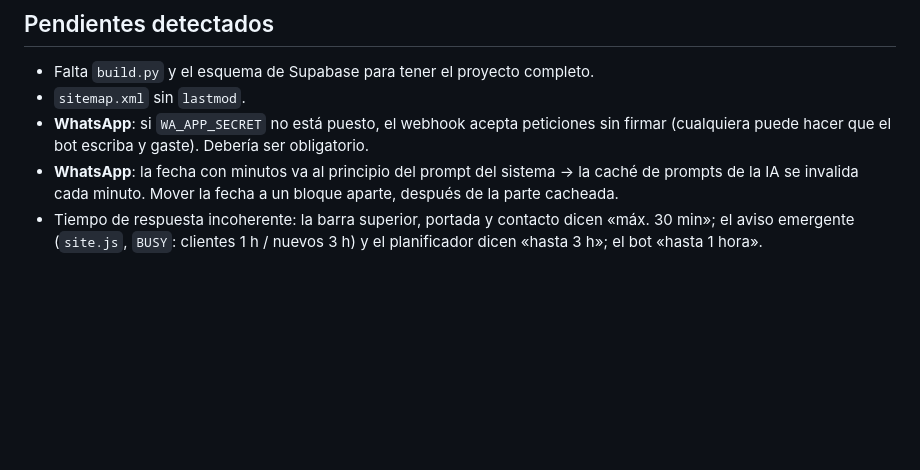
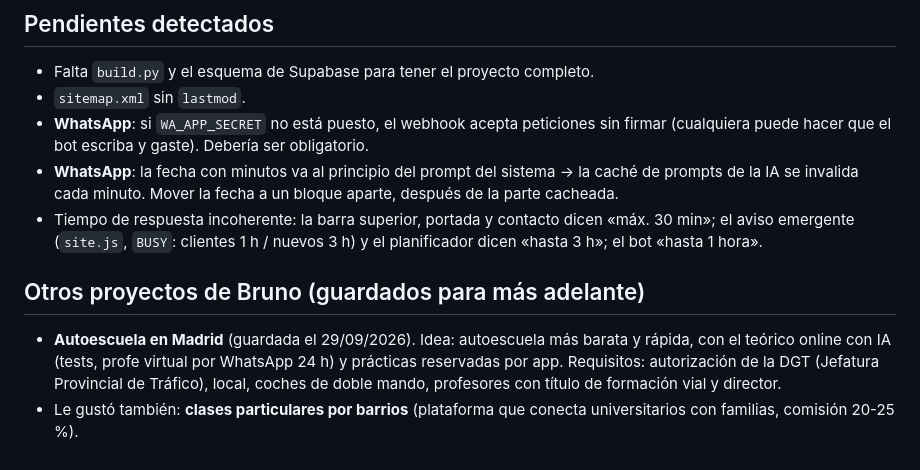
Before and after one commit to brunotundidcv-design/iberail, a Markdown page: CLAUDE.md, the part around the change. Drawn GitHub-style; blank space fills up the shorter version.

Commit message:
Notas: ideas de negocio guardadas (autoescuela en Madrid, clases particulares)
Co-Authored-By: Claude Opus 5.5 <noreply@anthropic.com>
Claude-Session: https://claude.ai/code/session_01TVpbi1CLtwJNtRNiQ9Juw4

```diff
--- a/CLAUDE.md
+++ b/CLAUDE.md
@@ -141,3 +141,10 @@ Asistente de WhatsApp con IA (API de Anthropic, modelo en `AI_MODEL`, por defect
   se invalida cada minuto. Mover la fecha a un bloque aparte, después de la parte cacheada.
 - Tiempo de respuesta incoherente: la barra superior, portada y contacto dicen «máx. 30 min»; el aviso emergente
   (`site.js`, `BUSY`: clientes 1 h / nuevos 3 h) y el planificador dicen «hasta 3 h»; el bot «hasta 1 hora».
+
+## Otros proyectos de Bruno (guardados para más adelante)
+
+- **Autoescuela en Madrid** (guardada el 29/09/2026). Idea: autoescuela más barata y rápida, con el teórico online
+  con IA (tests, profe virtual por WhatsApp 24 h) y prácticas reservadas por app. Requisitos: autorización de la DGT
+  (Jefatura Provincial de Tráfico), local, coches de doble mando, profesores con título de formación vial y director.
+- Le gustó también: **clases particulares por barrios** (plataforma que conecta universitarios con familias, comisión 20-25 %).
```
